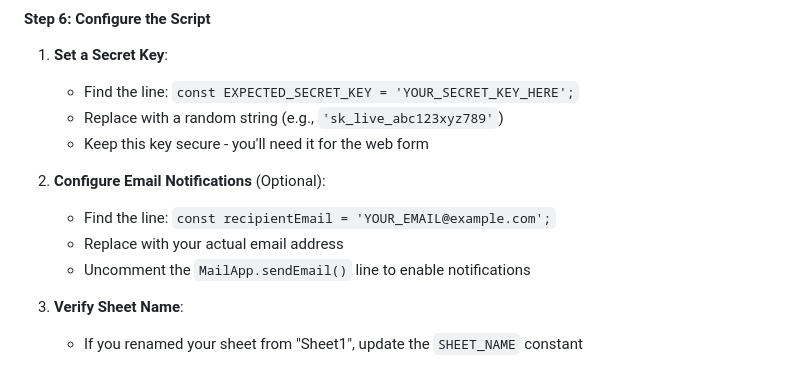
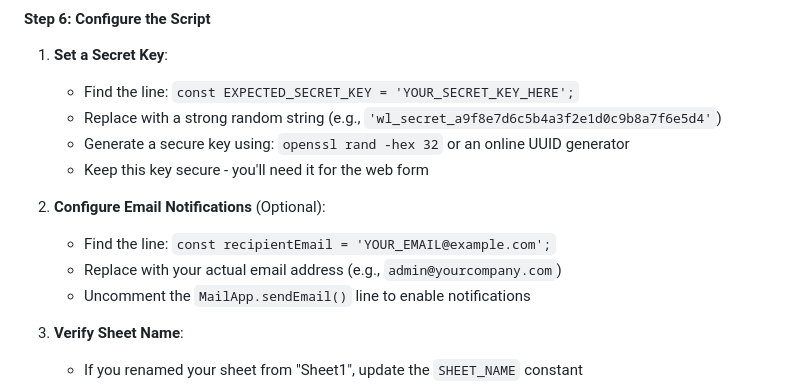
Before and after one commit to ikorecky-com/ikorecky-waiting-list, a Markdown page: GOOGLE_SHEETS_INTEGRATION.md, the part around one of its changes. Drawn GitHub-style.

```diff
--- a/GOOGLE_SHEETS_INTEGRATION.md
+++ b/GOOGLE_SHEETS_INTEGRATION.md
@@ -237,12 +237,13 @@ function testSubmission() {
 
 1. **Set a Secret Key**:
    - Find the line: `const EXPECTED_SECRET_KEY = 'YOUR_SECRET_KEY_HERE';`
-   - Replace with a random string (e.g., `'sk_live_abc123xyz789'`)
+   - Replace with a strong random string (e.g., `'wl_secret_a9f8e7d6c5b4a3f2e1d0c9b8a7f6e5d4'`)
+   - Generate a secure key using: `openssl rand -hex 32` or an online UUID generator
    - Keep this key secure - you'll need it for the web form
 
 2. **Configure Email Notifications** (Optional):
    - Find the line: `const recipientEmail = 'YOUR_EMAIL@example.com';`
-   - Replace with your actual email address
+   - Replace with your actual email address (e.g., `admin@yourcompany.com`)
    - Uncomment the `MailApp.sendEmail()` line to enable notifications
 
 3. **Verify Sheet Name**:
```
Also changed, not shown: other parts of GOOGLE_SHEETS_INTEGRATION.md (+96 -11 lines).
